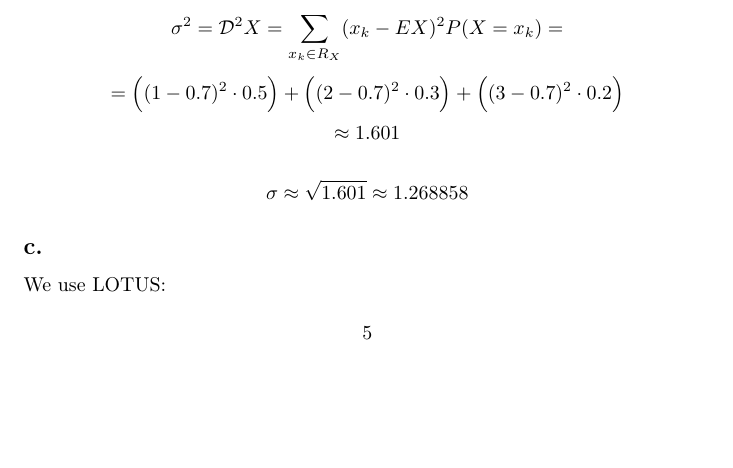
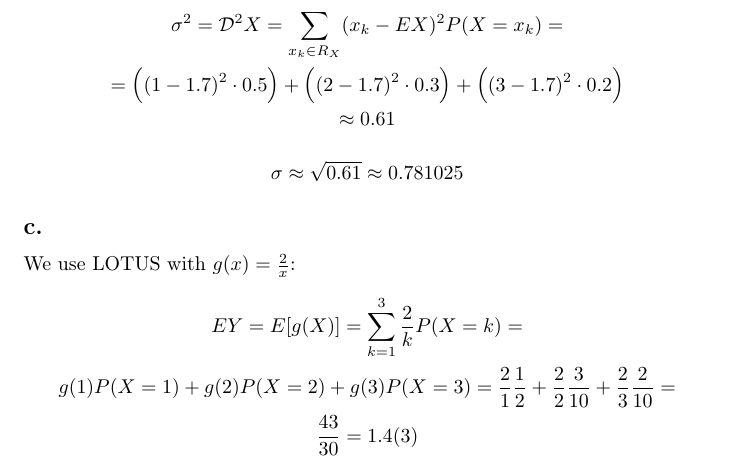
Before and after one commit to kjura/maths, a LaTeX problem sheet (pishro-nik-probability/chapter_3/chapter_3_exercises.tex): part of page 10 of 10, cut so that both start at the same text, the shorter picture padded with empty space. Compiled offline with pdfLaTeX.

Commit message:
pishro-nik-probability: finish Chapter 3 Problem 14

```diff
--- a/pishro-nik-probability/chapter_3/chapter_3_exercises.tex
+++ b/pishro-nik-probability/chapter_3/chapter_3_exercises.tex
@@ -548,22 +548,28 @@ To summarize:
     \sigma^{2} = \mathcal{D}^{2}X = \sum_{x_{k} \in R_{X}}(x_{k} - EX)^{2}P(X=x_{k}) =
 \end{equation*}
 \begin{equation*}
-    = \Big((1 - 0.7)^{2} \cdot 0.5 \Big) + \Big((2 - 0.7)^{2} \cdot 0.3 \Big) + \Big((3 - 0.7)^{2} \cdot 0.2 \Big)
+    = \Big((1 - 1.7)^{2} \cdot 0.5 \Big) + \Big((2 - 1.7)^{2} \cdot 0.3 \Big) + \Big((3 - 1.7)^{2} \cdot 0.2 \Big)
 \end{equation*}
 \begin{equation*}
-    \approx 1.601
+    \approx 0.61
 \end{equation*}
 
 \begin{equation*}
-    \sigma \approx \sqrt{1.601} \approx 1.268858
+    \sigma \approx \sqrt{0.61} \approx 0.781025
 \end{equation*}
 
 \subsection*{c.}
 
-We use LOTUS:
+We use LOTUS with \(g(x) = \frac{2}{x}\):
 
 \begin{equation*}
-    5
+    EY = E[g(X)] = \sum_{k=1}^{3}\frac{2}{k}P(X=k) =
+\end{equation*}
+\begin{equation*}
+    g(1)P(X=1) + g(2)P(X=2) + g(3)P(X=3) = \frac{2}{1}\frac{1}{2} + \frac{2}{2}\frac{3}{10} + \frac{2}{3}\frac{2}{10} =
+\end{equation*}
+\begin{equation*}
+    \frac{43}{30} = 1.4(3)
 \end{equation*}
 
 \end{document}
```
Also changed, not shown: pishro-nik-probability/chapter_3/chapter_3_exercises.tex (2 more changed lines).
